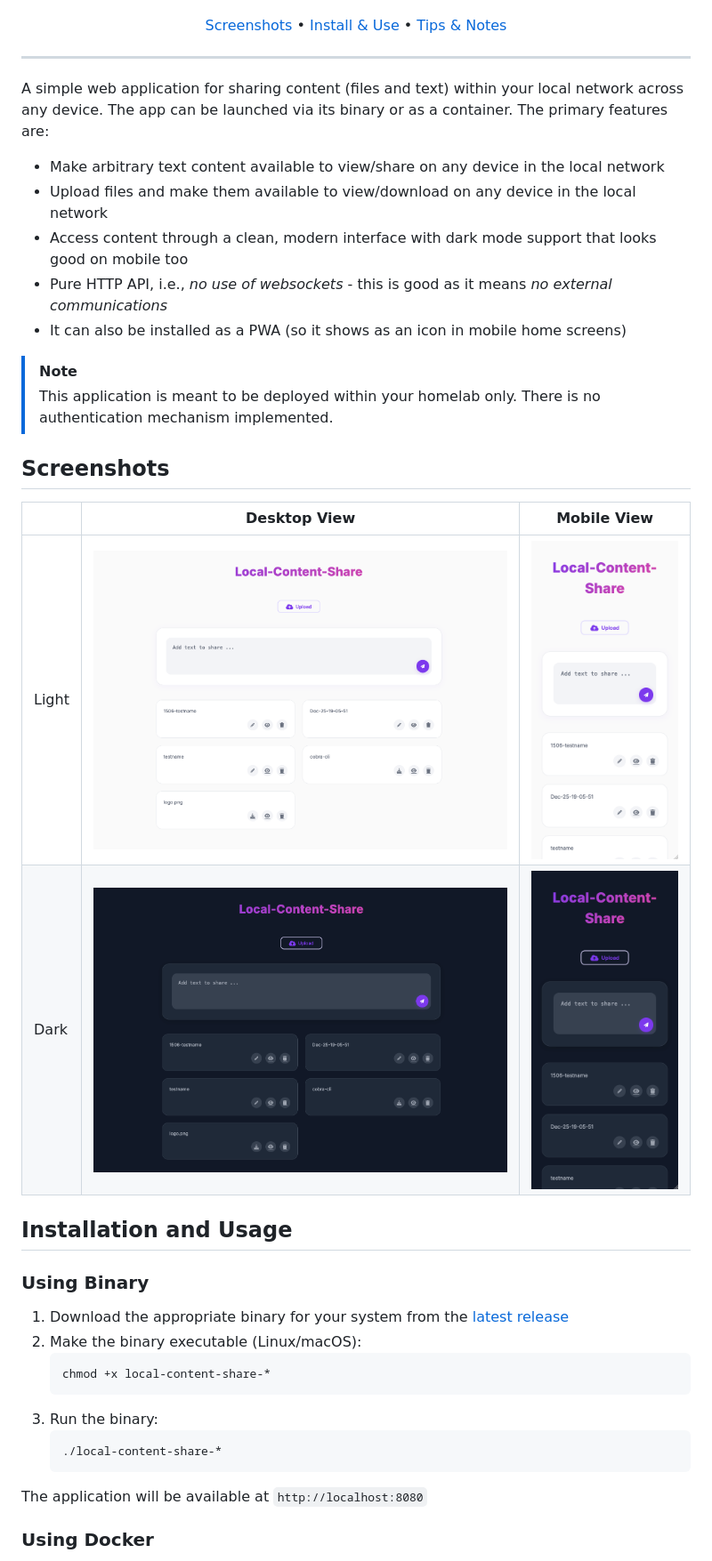
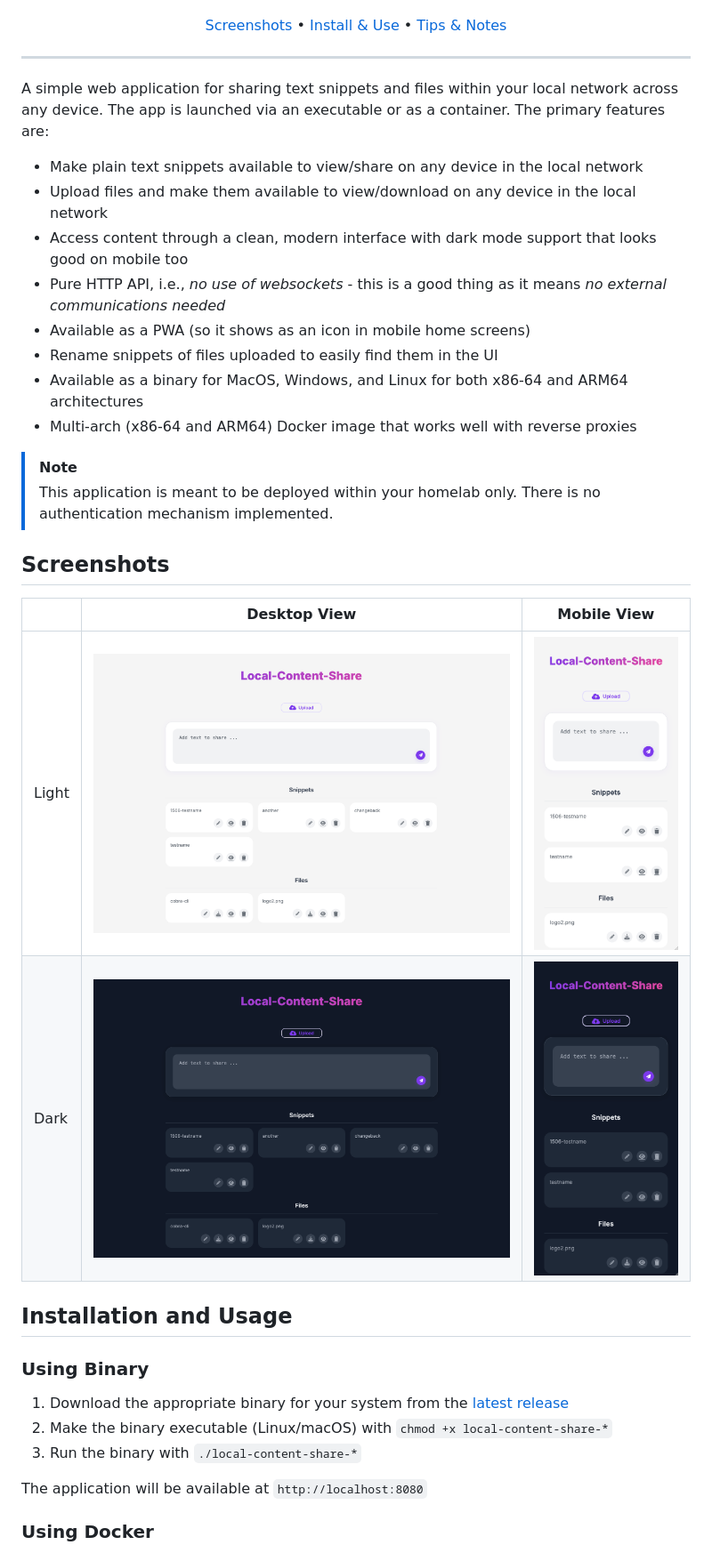
Before and after one commit to e-v-o-l-v-e/local-content-share, a Markdown page: README.md, the part around one of its changes. Shown at 89% size. Rendered like a GitHub page; pictures changed too: assets/desktop-dark.png, assets/desktop-light.png, assets/mobile-dark.png.

Commit message:
new images; multi-arch docker

````diff
--- a/README.md
+++ b/README.md
@@ -9,13 +9,16 @@
 
 ---
 
-A simple web application for sharing content (files and text) within your local network across any device. The app can be launched via its binary or as a container. The primary features are:
+A simple web application for sharing text snippets and files within your local network across any device. The app is launched via an executable or as a container. The primary features are:
 
-- Make arbitrary text content available to view/share on any device in the local network
+- Make plain text snippets available to view/share on any device in the local network
 - Upload files and make them available to view/download on any device in the local network
 - Access content through a clean, modern interface with dark mode support that looks good on mobile too
-- Pure HTTP API, i.e., *no use of websockets* - this is good as it means *no external communications*
-- It can also be installed as a PWA (so it shows as an icon in mobile home screens)
+- Pure HTTP API, i.e., *no use of websockets* - this is a good thing as it means *no external communications needed*
+- Available as a PWA (so it shows as an icon in mobile home screens)
+- Rename snippets of files uploaded to easily find them in the UI
+- Available as a binary for MacOS, Windows, and Linux for both x86-64 and ARM64 architectures
+- Multi-arch (x86-64 and ARM64) Docker image that works well with reverse proxies
 
 > [!NOTE]
 > This application is meant to be deployed within your homelab only. There is no authentication mechanism implemented.
@@ -32,14 +35,8 @@ A simple web application for sharing content (files and text) within your local
 ### Using Binary
 
 1. Download the appropriate binary for your system from the [latest release](https://github.com/tanq16/local-content-share/releases/latest)
-2. Make the binary executable (Linux/macOS):
-   ```bash
-   chmod +x local-content-share-*
-   ```
-3. Run the binary:
-   ```bash
-   ./local-content-share-*
-   ```
+2. Make the binary executable (Linux/macOS) with `chmod +x local-content-share-*`
+3. Run the binary with `./local-content-share-*`
 
 The application will be available at `http://localhost:8080`
 
````
Also changed, not shown: other parts of README.md (+6 -9 lines), 1 other file.
